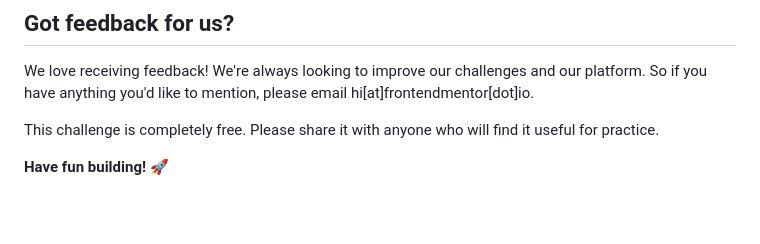
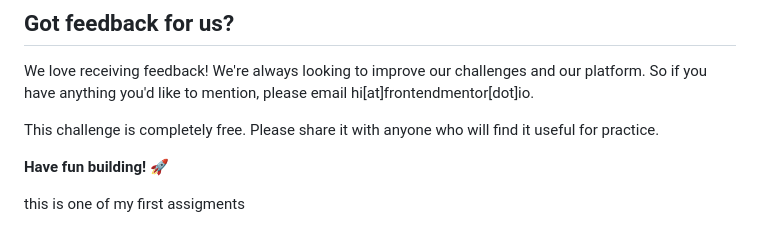
Before and after one commit to Marylu6/QR-code-compnent, a Markdown page: README.md, the part around the change. GitHub-like rendering; blank space fills up the shorter version.

```diff
--- a/README.md
+++ b/README.md
@@ -85,3 +85,12 @@ We love receiving feedback! We're always looking to improve our challenges and o
 This challenge is completely free. Please share it with anyone who will find it useful for practice.
 
 **Have fun building!** 🚀
+
+
+
+
+
+
+
+
+this is one of my first assigments
```
